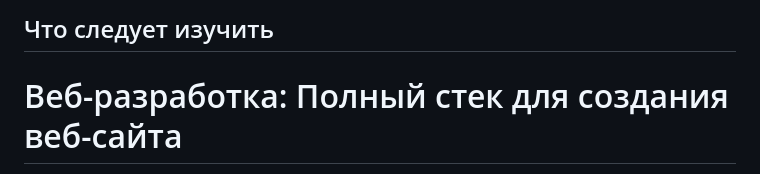
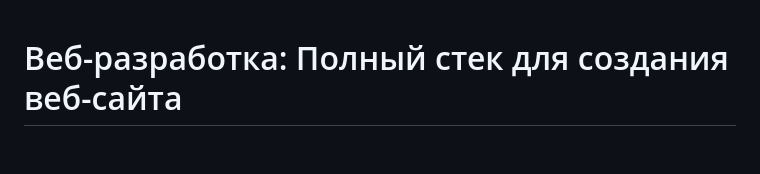
Before and after one commit to AlexeiRacu/WEB_msgspam, a Markdown page: Learning Path.md, the part around the change. Drawn GitHub-style; blank space fills up the shorter version.

```diff
--- a/Learning Path.md
+++ b/Learning Path.md
@@ -1,5 +1,3 @@
-## Что следует изучить
-
 # Веб-разработка: Полный стек для создания веб-сайта
 
 Для разработки полноценного веб-сайта, который будет взаимодействовать с серверным приложением, необходимо освоить следующие технологии и концепции:
```
